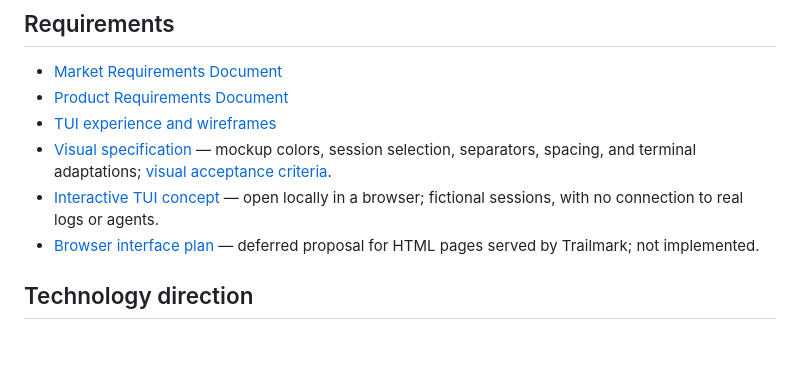
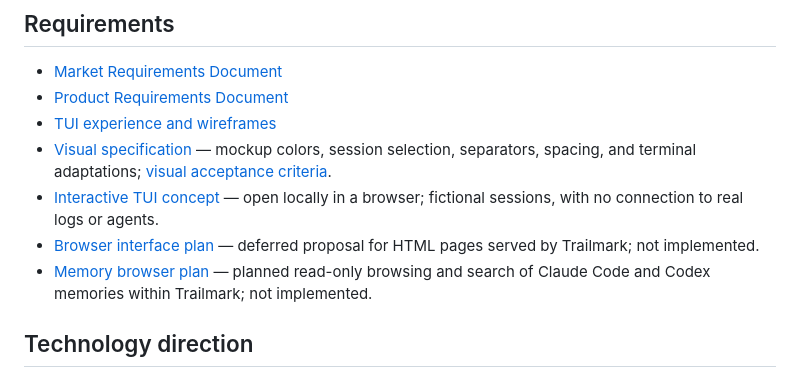
Before and after one commit to juanrubio/trailmark, a Markdown page: README.md, the part around the change. GitHub-like rendering; blank space fills up the shorter version.

Commit message:
Plan read-only harness memory browsing in Trailmark

```diff
--- a/README.md
+++ b/README.md
@@ -70,6 +70,7 @@ they do not speed up parsing or database writes for files you include.
 - [Visual specification](UX.md#8-visual-and-state-rules) — mockup colors, session selection, separators, spacing, and terminal adaptations; [visual acceptance criteria](PRD.md#visual-acceptance).
 - [Interactive TUI concept](docs/mockups/index.html) — open locally in a browser; fictional sessions, with no connection to real logs or agents.
 - [Browser interface plan](docs/web-interface-plan.md) — deferred proposal for HTML pages served by Trailmark; not implemented.
+- [Memory browser plan](docs/memory-browser-plan.md) — planned read-only browsing and search of Claude Code and Codex memories within Trailmark; not implemented.
 
 ## Technology direction
 
```
Also changed, not shown: docs/memory-browser-plan.md (added, +380 -0 lines).
